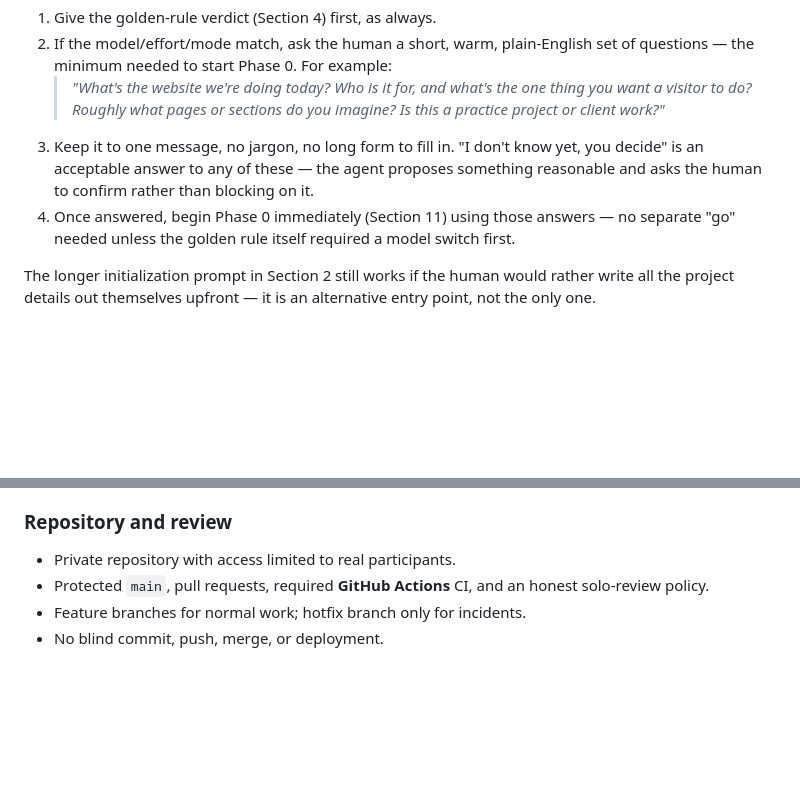
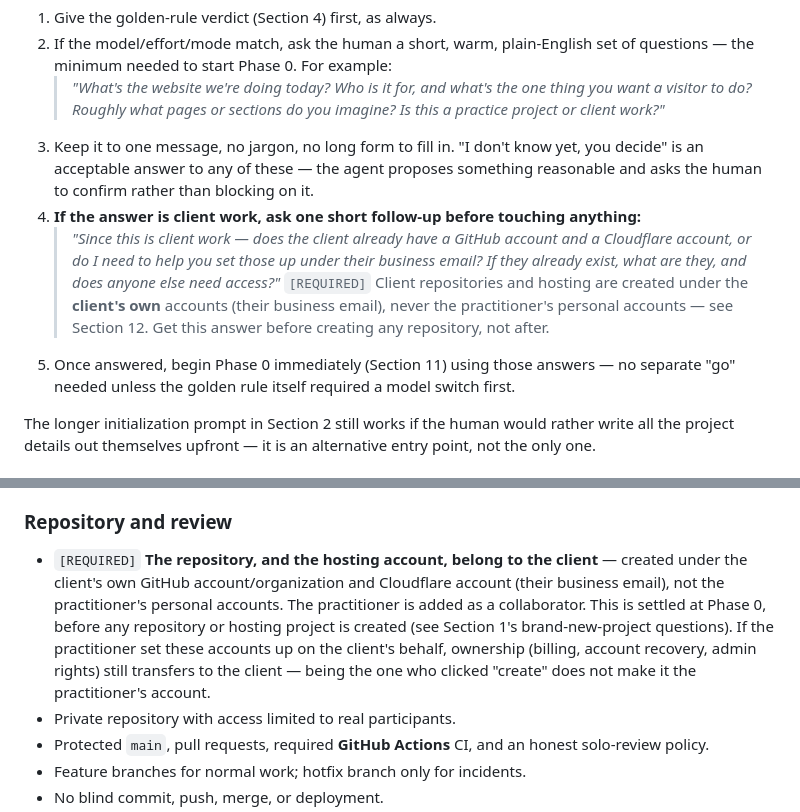
Before and after one commit to abrahamanchorinc-gif/playbook, a Markdown page: WEB_PROJECT_PLAYBOOK.md, 2 parts joined by grey strips. Rendered like a GitHub page; blank space fills up the shorter version.

Commit message:
ask client GitHub/Cloudflare accounts before Phase 0 repo creation; make client account ownership explicit

```diff
--- a/WEB_PROJECT_PLAYBOOK.md
+++ b/WEB_PROJECT_PLAYBOOK.md
@@ -64,7 +64,10 @@ When the agent receives a message like that and no `/docs/PROJECT_STATUS.md` exi
 2. If the model/effort/mode match, ask the human a short, warm, plain-English set of questions — the minimum needed to start Phase 0. For example:
    > *"What's the website we're doing today? Who is it for, and what's the one thing you want a visitor to do? Roughly what pages or sections do you imagine? Is this a practice project or client work?"*
 3. Keep it to one message, no jargon, no long form to fill in. "I don't know yet, you decide" is an acceptable answer to any of these — the agent proposes something reasonable and asks the human to confirm rather than blocking on it.
-4. Once answered, begin Phase 0 immediately (Section 11) using those answers — no separate "go" needed unless the golden rule itself required a model switch first.
+4. **If the answer is client work, ask one short follow-up before touching anything:**
+   > *"Since this is client work — does the client already have a GitHub account and a Cloudflare account, or do I need to help you set those up under their business email? If they already exist, what are they, and does anyone else need access?"*
+   `[REQUIRED]` Client repositories and hosting are created under the **client's own** accounts (their business email), never the practitioner's personal accounts — see Section 12. Get this answer before creating any repository, not after.
+5. Once answered, begin Phase 0 immediately (Section 11) using those answers — no separate "go" needed unless the golden rule itself required a model switch first.
 
 The longer initialization prompt in Section 2 still works if the human would rather write all the project details out themselves upfront — it is an alternative entry point, not the only one.
 
@@ -2234,6 +2237,7 @@ This section consolidates controls that are `[REQUIRED]` on the client track.
 
 ### Repository and review
 
+- `[REQUIRED]` **The repository, and the hosting account, belong to the client** — created under the client's own GitHub account/organization and Cloudflare account (their business email), not the practitioner's personal accounts. The practitioner is added as a collaborator. This is settled at Phase 0, before any repository or hosting project is created (see Section 1's brand-new-project questions). If the practitioner set these accounts up on the client's behalf, ownership (billing, account recovery, admin rights) still transfers to the client — being the one who clicked "create" does not make it the practitioner's account.
 - Private repository with access limited to real participants.
 - Protected `main`, pull requests, required **GitHub Actions** CI, and an honest solo-review policy.
 - Feature branches for normal work; hotfix branch only for incidents.
```
